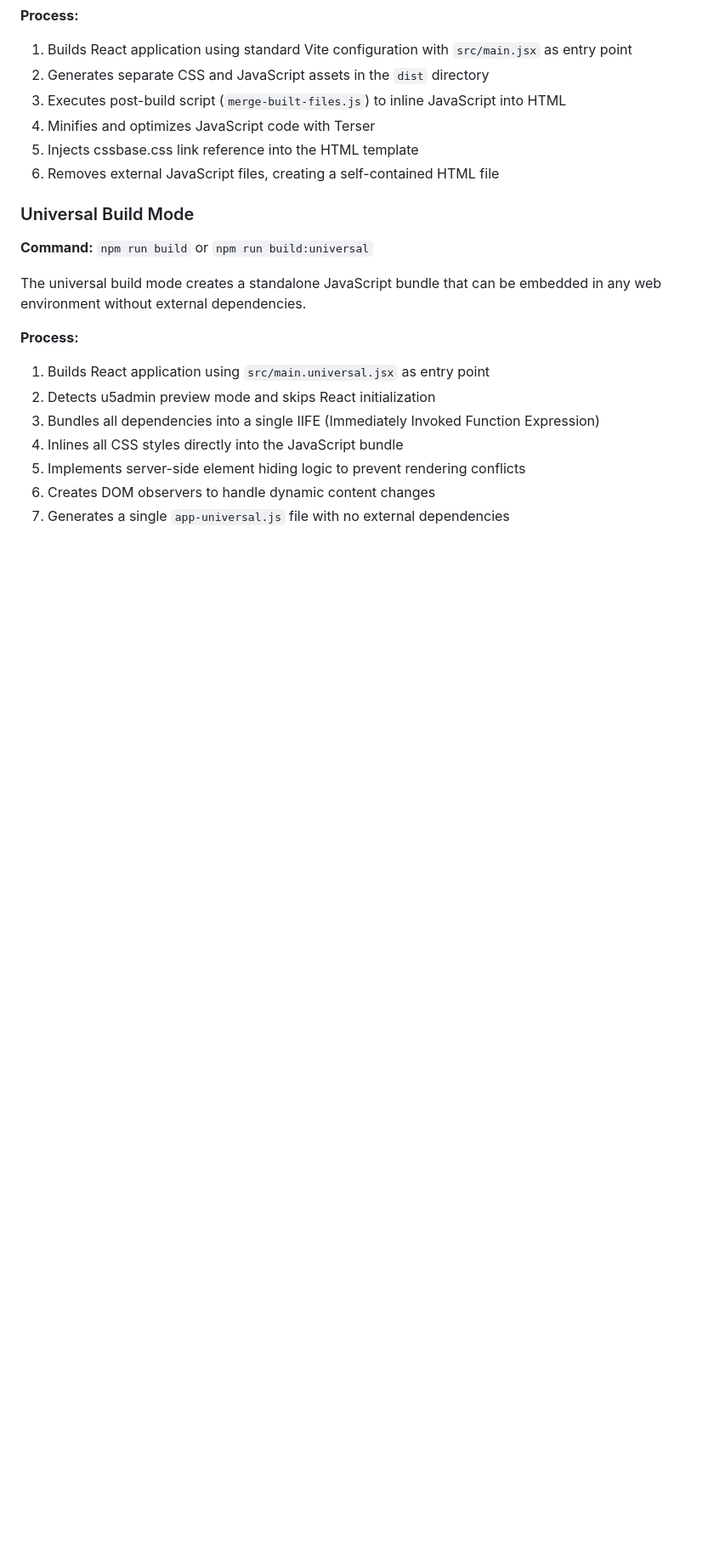
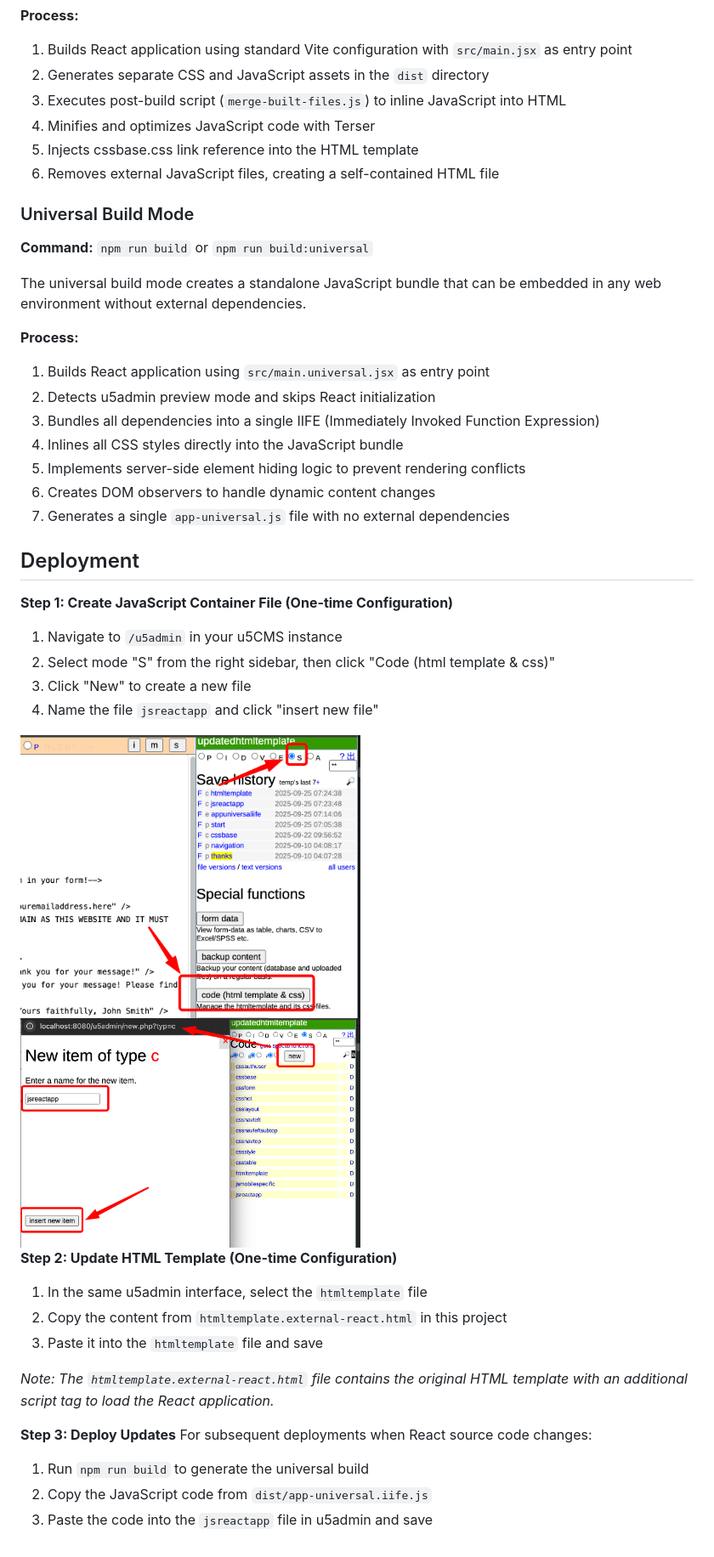
Before and after one commit to timtran1/e-iam-site, a Markdown page: README.md, the part around the change. Shown at 85% size. GitHub-like rendering; pictures changed too: docs/deployment/image-01.png (added), docs/deployment/image-02.png (added); blank space fills up the shorter version.

Commit message:
eIAM (u5CMS): Redesign as external script - Deployment document

```diff
--- a/README.md
+++ b/README.md
@@ -67,3 +67,27 @@ The universal build mode creates a standalone JavaScript bundle that can be embe
 5. Implements server-side element hiding logic to prevent rendering conflicts
 6. Creates DOM observers to handle dynamic content changes
 7. Generates a single `app-universal.js` file with no external dependencies
+
+## Deployment
+
+**Step 1: Create JavaScript Container File (One-time Configuration)**
+1. Navigate to `/u5admin` in your u5CMS instance
+2. Select mode "S" from the right sidebar, then click "Code (html template & css)"
+3. Click "New" to create a new file
+4. Name the file `jsreactapp` and click "insert new file"
+
+<img src="/docs/deployment/image-01.png" width="400" alt="u5admin interface">
+<img src="/docs/deployment/image-02.png" width="400" alt="Create new file dialog">
+
+**Step 2: Update HTML Template (One-time Configuration)**
+1. In the same u5admin interface, select the `htmltemplate` file
+2. Copy the content from `htmltemplate.external-react.html` in this project
+3. Paste it into the `htmltemplate` file and save
+
+*Note: The `htmltemplate.external-react.html` file contains the original HTML template with an additional script tag to load the React application.*
+
+**Step 3: Deploy Updates**
+For subsequent deployments when React source code changes:
+1. Run `npm run build` to generate the universal build
+2. Copy the JavaScript code from `dist/app-universal.iife.js`
+3. Paste the code into the `jsreactapp` file in u5admin and save
```
Also changed, not shown: 1 other file.
